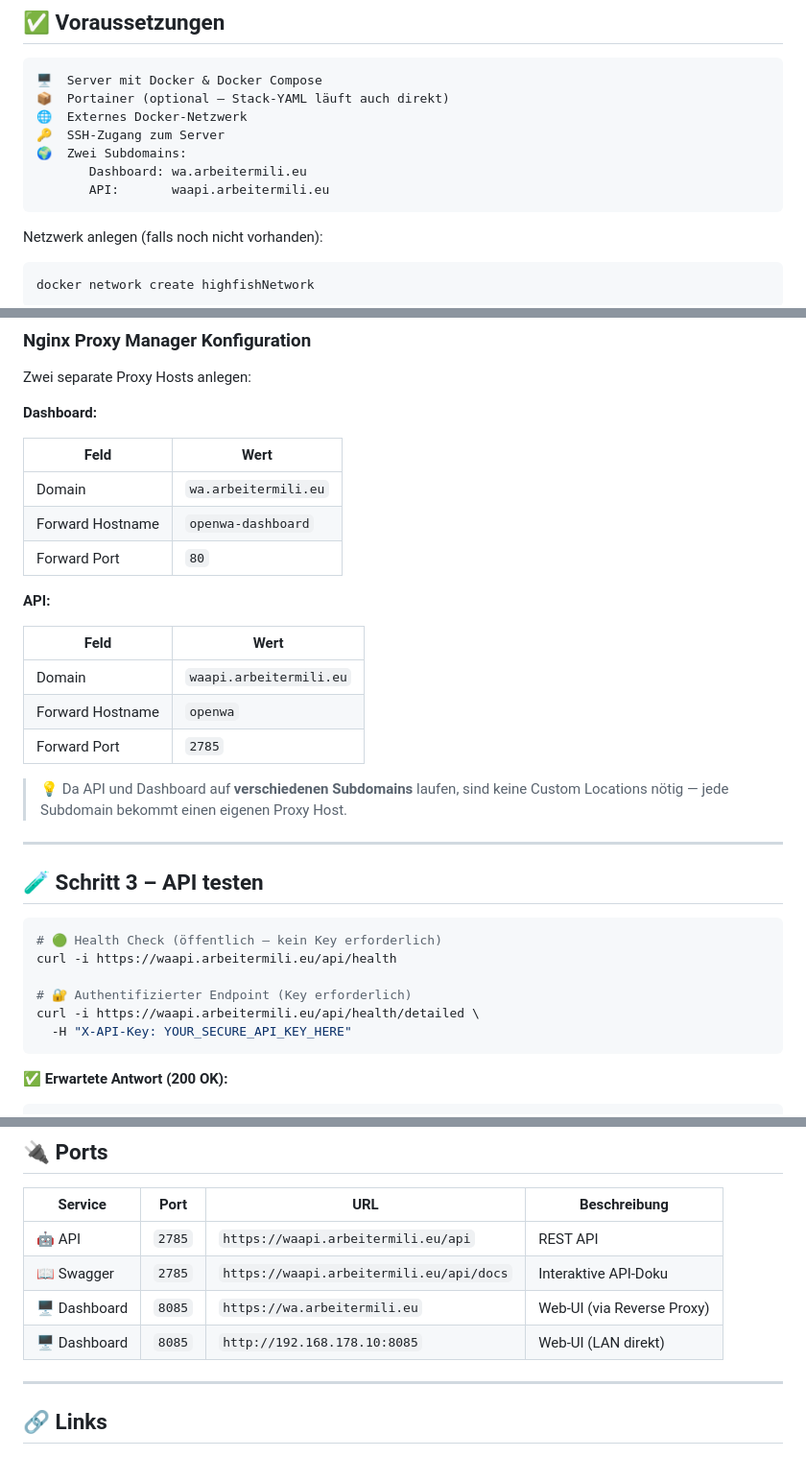
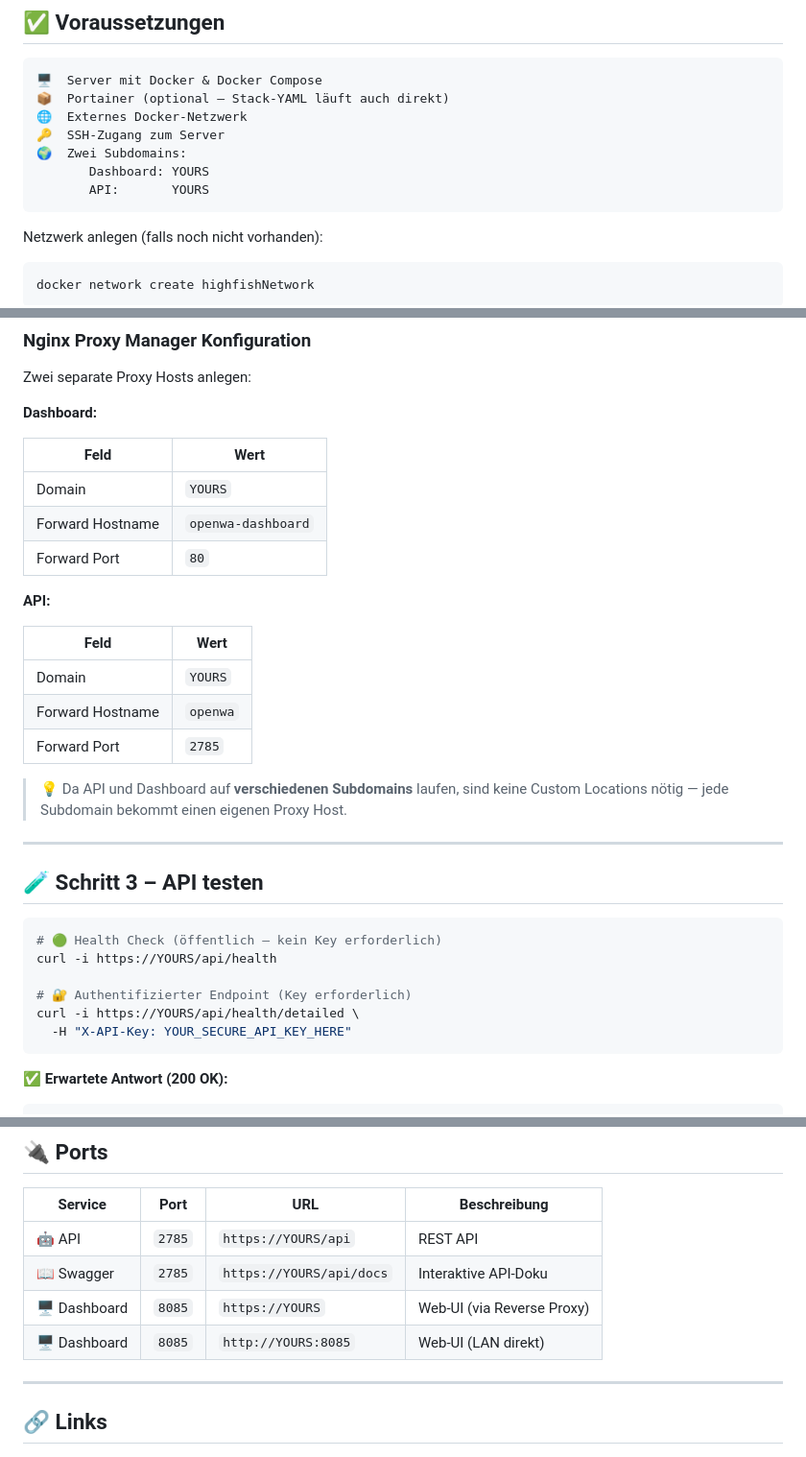
Before and after one commit to jbkunama1/hAI.OpenWA.im.LAN, a Markdown page: README.md, 3 parts joined by grey strips. Shown at 96% size. Rendered like a GitHub page.

````diff
--- a/README.md
+++ b/README.md
@@ -64,8 +64,8 @@ Wer OpenWA aber auf einem **Heimserver, NAS oder Pi** ohne Traefik betreiben wil
 🌐  Externes Docker-Netzwerk
 🔑  SSH-Zugang zum Server
 🌍  Zwei Subdomains:
-       Dashboard: wa.arbeitermili.eu
-       API:       waapi.arbeitermili.eu
+       Dashboard: YOURS
+       API:       YOURS
 ```
 
 Netzwerk anlegen (falls noch nicht vorhanden):
@@ -223,7 +223,7 @@ Zwei separate Proxy Hosts anlegen:
 
 | Feld | Wert |
 |---|---|
-| Domain | `wa.arbeitermili.eu` |
+| Domain | `YOURS` |
 | Forward Hostname | `openwa-dashboard` |
 | Forward Port | `80` |
 
@@ -231,7 +231,7 @@ Zwei separate Proxy Hosts anlegen:
 
 | Feld | Wert |
 |---|---|
-| Domain | `waapi.arbeitermili.eu` |
+| Domain | `YOURS` |
 | Forward Hostname | `openwa` |
 | Forward Port | `2785` |
 
@@ -243,10 +243,10 @@ Zwei separate Proxy Hosts anlegen:
 
 ```bash
 # 🟢 Health Check (öffentlich — kein Key erforderlich)
-curl -i https://waapi.arbeitermili.eu/api/health
+curl -i https://YOURS/api/health
 
 # 🔐 Authentifizierter Endpoint (Key erforderlich)
-curl -i https://waapi.arbeitermili.eu/api/health/detailed \
+curl -i https://YOURS/api/health/detailed \
   -H "X-API-Key: YOUR_SECURE_API_KEY_HERE"
 ```
 
@@ -424,10 +424,10 @@ curl -H "X-API-Key: DEIN_KEY" https://waapi.arbeitermili.eu/api/health/detailed
 
 | Service | Port | URL | Beschreibung |
 |---|---|---|---|
-| 🤖 API | `2785` | `https://waapi.arbeitermili.eu/api` | REST API |
-| 📖 Swagger | `2785` | `https://waapi.arbeitermili.eu/api/docs` | Interaktive API-Doku |
-| 🖥️ Dashboard | `8085` | `https://wa.arbeitermili.eu` | Web-UI (via Reverse Proxy) |
-| 🖥️ Dashboard | `8085` | `http://192.168.178.10:8085` | Web-UI (LAN direkt) |
+| 🤖 API | `2785` | `https://YOURS/api` | REST API |
+| 📖 Swagger | `2785` | `https://YOURS/api/docs` | Interaktive API-Doku |
+| 🖥️ Dashboard | `8085` | `https://YOURS` | Web-UI (via Reverse Proxy) |
+| 🖥️ Dashboard | `8085` | `http://YOURS:8085` | Web-UI (LAN direkt) |
 
 ---
 
````
Also changed, not shown: other parts of README.md (+6 -6 lines), README_EN.md (+1 -1 lines).
